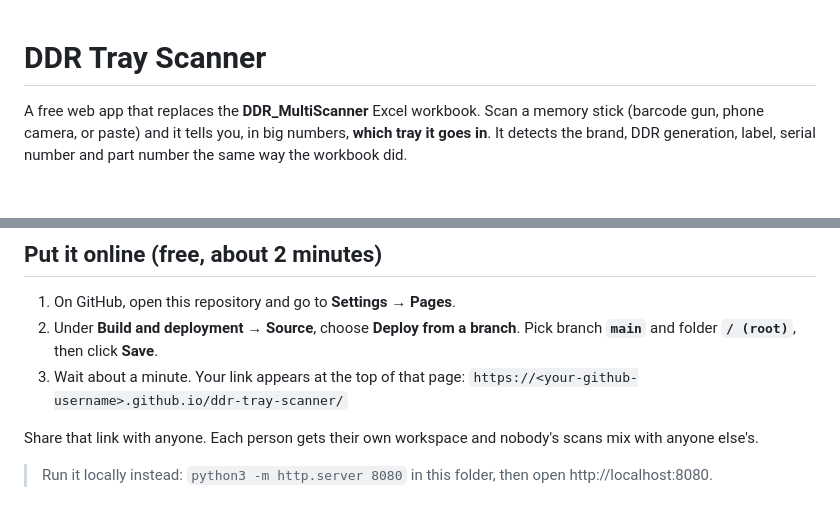
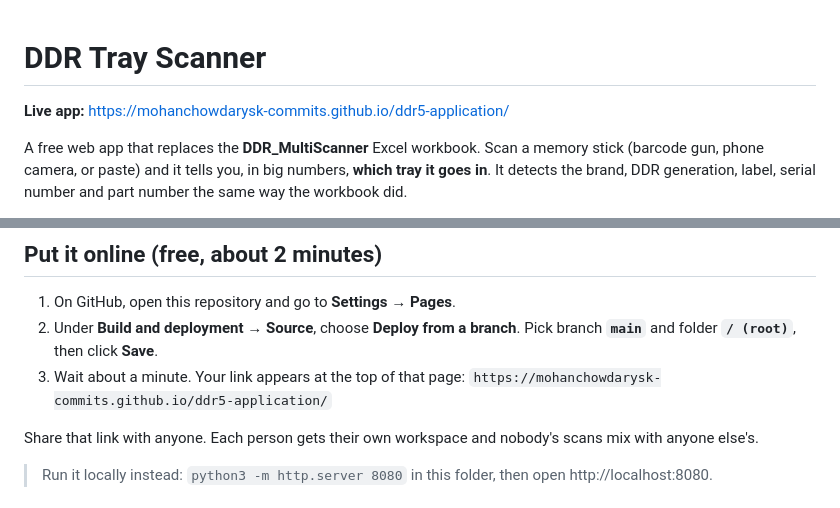
Before and after one commit to mohanchowdarysk-commits/ddr5-application, a Markdown page: README.md, 2 parts joined by grey strips. Rendered like a GitHub page; blank space fills up the shorter version.

Commit message:
README: link to the live GitHub Pages URL
Co-Authored-By: Claude Opus 5.5 <noreply@anthropic.com>
Claude-Session: https://claude.ai/code/session_01LyHSU5MZBMZnLXroqCBN3T

```diff
--- a/README.md
+++ b/README.md
@@ -1,4 +1,6 @@
 # DDR Tray Scanner
+
+**Live app:** https://mohanchowdarysk-commits.github.io/ddr5-application/
 
 A free web app that replaces the **DDR_MultiScanner** Excel workbook. Scan a memory stick (barcode gun, phone camera, or paste) and it tells you, in big numbers, **which tray it goes in**. It detects the brand, DDR generation, label, serial number and part number the same way the workbook did.
 
@@ -32,7 +34,7 @@ No install and no server to run. It's plain HTML and JavaScript, hosted free on
 1. On GitHub, open this repository and go to **Settings → Pages**.
 2. Under **Build and deployment → Source**, choose **Deploy from a branch**. Pick branch **`main`** and folder **`/ (root)`**, then click **Save**.
 3. Wait about a minute. Your link appears at the top of that page:
-   `https://<your-github-username>.github.io/ddr-tray-scanner/`
+   `https://mohanchowdarysk-commits.github.io/ddr5-application/`
 
 Share that link with anyone. Each person gets their own workspace and nobody's scans mix with anyone else's.
 
```
